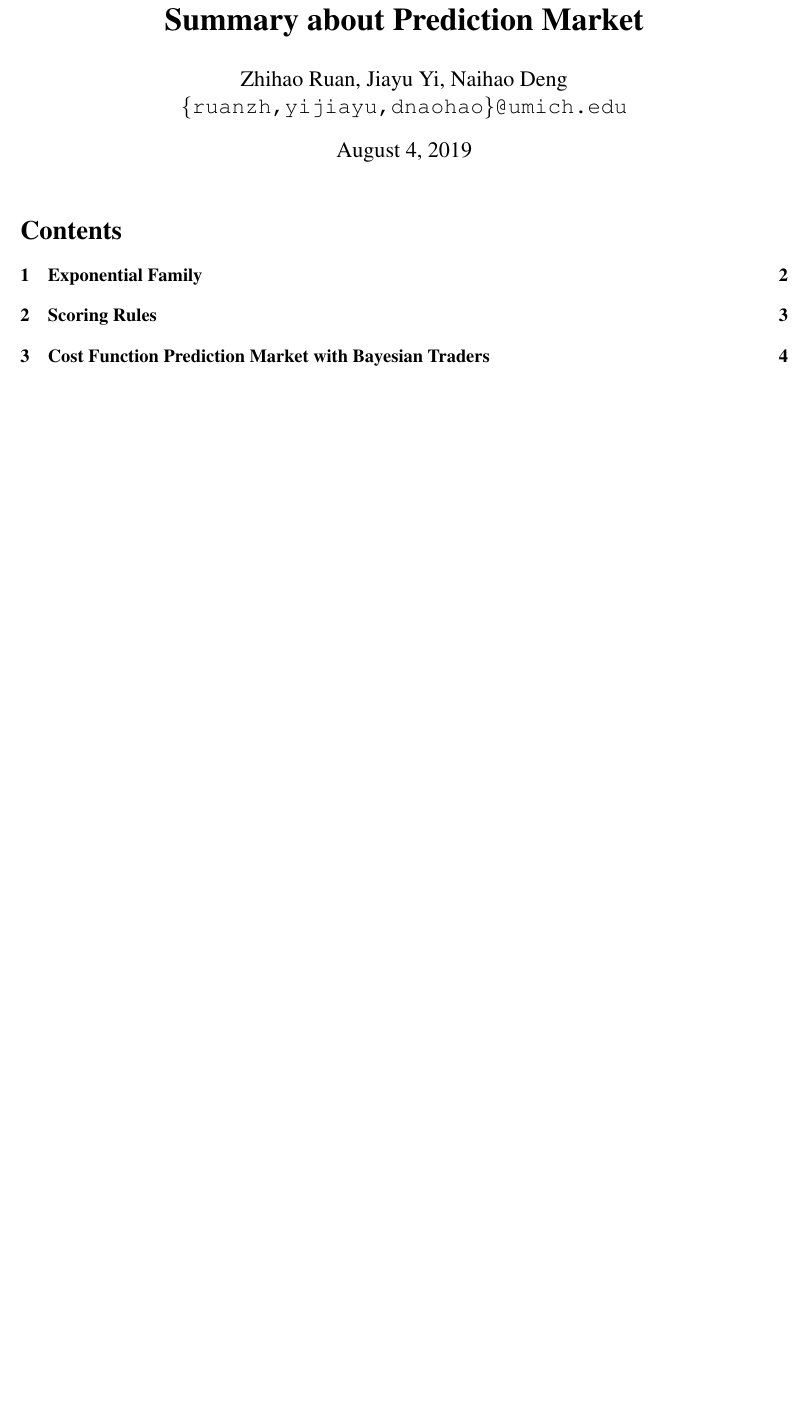
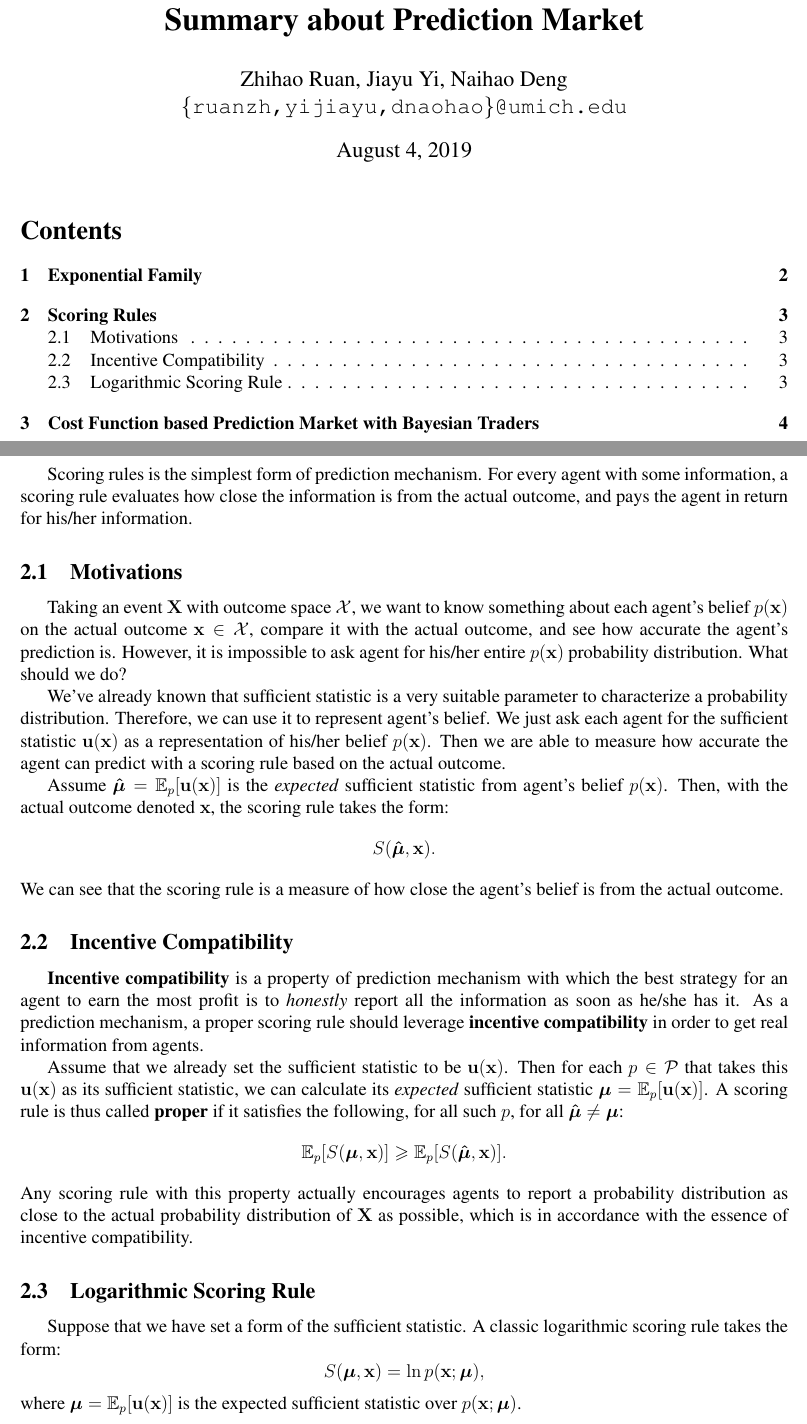
Before and after one commit to shineyruan/Reading-Group-Kutty-Meetings, a LaTeX document (summary-paper.tex): part of page 1 of 4 before the commit and two parts of pages 1 and 3 of 4 after it, the two joined at a grey line, cut so that both start at the same text, the shorter picture padded with empty space. Compiled offline with pdfLaTeX.

Commit message:
finished scoring rules basics

```diff
--- a/summary-paper.tex
+++ b/summary-paper.tex
@@ -2,7 +2,7 @@
 \usepackage[utf8]{inputenc}
 \usepackage{times}
 \usepackage{geometry,indentfirst}
-\usepackage{amsmath}
+\usepackage{amsmath,amssymb,bm}
 \usepackage{enumitem}
 \usepackage[hidelinks]{hyperref}
 \geometry{left=2cm,right=2cm,top=2cm,bottom=2cm}
@@ -20,5 +20,27 @@
 
 \newpage
 \section{Scoring Rules}
+Scoring rules is the simplest form of prediction mechanism. For every agent with some information, a scoring rule evaluates how close the information is from the actual outcome, and pays the agent in return for his/her information.
+
+\subsection{Motivations}
+Taking an event $\mathbf{X}$ with outcome space $\mathcal{X}$, we want to know something about each agent's belief $p(\mathbf{x})$ on the actual outcome $\mathbf{x}\in \mathcal{X}$, compare it with the actual outcome, and see how accurate the agent's prediction is. However, it is impossible to ask agent for his/her entire $p(\mathbf{x})$ probability distribution. What should we do?
+
+We've already known that sufficient statistic is a very suitable parameter to characterize a probability distribution. Therefore, we can use it to represent agent's belief. We just ask each agent for the sufficient statistic $\mathbf{u}(\mathbf{x})$ as a representation of his/her belief $p(\mathbf{x})$. Then we are able to measure how accurate the agent can predict with a scoring rule based on the actual outcome.
+
+Assume $\bm{\hat{\mu}}=\mathbb{E}_p[\mathbf{u}(\mathbf{x})]$ is the \textit{expected} sufficient statistic from agent's belief $p(\mathbf{x})$. Then, with the actual outcome denoted $\mathbf{x}$, the scoring rule takes the form:
+\[S(\bm{\hat{\mu}},\mathbf{x}).\]
+We can see that the scoring rule is a measure of how close the agent's belief is from the actual outcome.
+
+\subsection{Incentive Compatibility}
+\textbf{Incentive compatibility} is a property of prediction mechanism with which the best strategy for an agent to earn the most profit is to \textit{honestly} report all the information as soon as he/she has it. As a prediction mechanism, a proper scoring rule should leverage \textbf{incentive compatibility} in order to get real information from agents.
+
+Assume that we already set the sufficient statistic to be $\mathbf{u}(\mathbf{x})$. Then for each $p\in \mathcal{P}$ that takes this $\mathbf{u}(\mathbf{x})$ as its sufficient statistic, we can calculate its \textit{expected} sufficient statistic $\bm{\mu}=\mathbb{E}_p[\mathbf{u}(\mathbf{x})]$. A scoring rule is thus called \textbf{proper} if it satisfies the following, for all such $p$, for all $\bm{\hat{\mu}}\neq\bm{\mu}$:
+\[\mathbb{E}_p[S(\bm{\mu},\mathbf{x})]\geqslant \mathbb{E}_p[S(\bm{\hat{\mu}},\mathbf{x})].\]
+Any scoring rule with this property actually encourages agents to report a probability distribution as close to the actual probability distribution of $\mathbf{X}$ as possible, which is in accordance with the essence of incentive compatibility.
+
+\subsection{Logarithmic Scoring Rule}
+Suppose that we have set a form of the sufficient statistic. A classic logarithmic scoring rule takes the form:
+\[S(\bm{\mu},\mathbf{x})=\ln p(\mathbf{x};\bm{\mu}),\]
+where $\bm{\mu}=\mathbb{E}_p[\mathbf{u}(\mathbf{x})]$ is the expected sufficient statistic over $p(\mathbf{x};\bm{\mu})$.
 
 \newpage
```
Also changed, not shown: summary-paper.pdf, summary-paper.tex (2 more changed lines).
